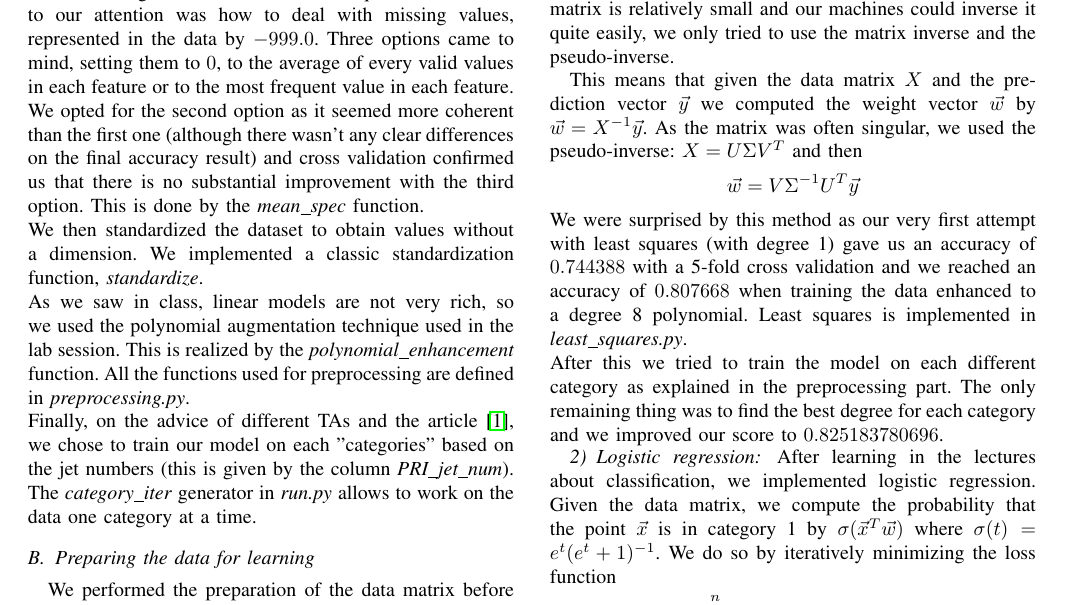
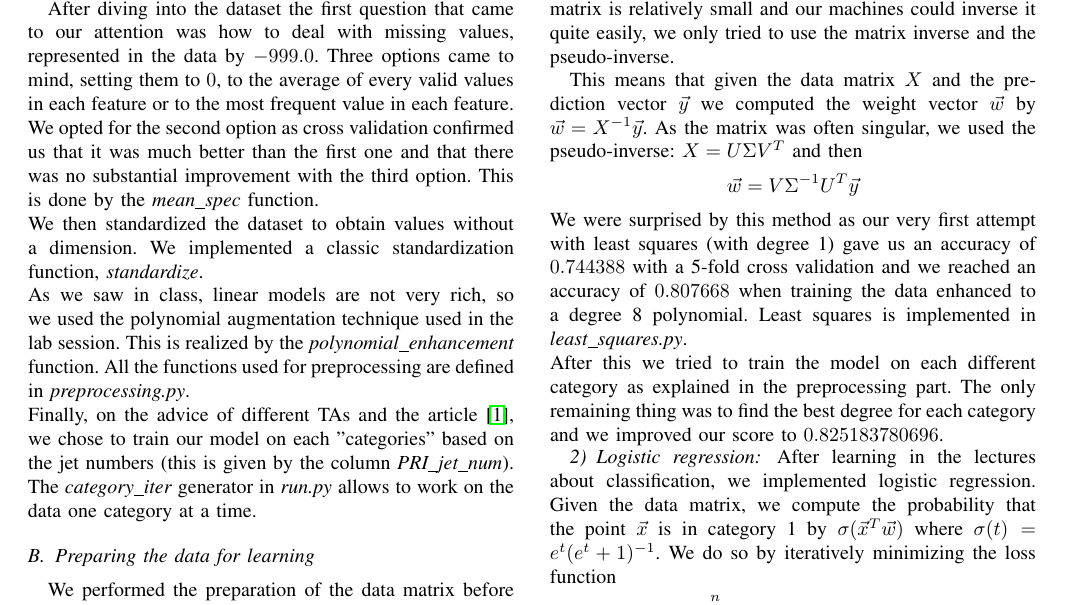
Before and after one commit to vincenzobaz/MachineLearning-HiggsML, a LaTeX paper (Project1_paper/latex-template.tex): part of page 1 of 3, cut so that both start at the same text. Compiled offline with pdfLaTeX.

Commit message:
fix typo

```diff
--- a/Project1_paper/latex-template.tex
+++ b/Project1_paper/latex-template.tex
@@ -25,7 +25,7 @@ The purpose of this first Machine Learning project was for us to find the model
 \section{Model and Methods}
 \label{sec:model}
 \subsection{Preprocessing}
-After diving into the dataset the first question that came to our attention was how to deal with missing values, represented in the data by $-999.0$. Three options came to mind, setting them to $0$, to the average of every valid values in each feature or to the most frequent value in each feature. We opted for the second option as it seemed more coherent than the first one (although there wasn't any clear differences on the final accuracy result) and cross validation confirmed us that there is no substantial improvement with the third option. This is done by the \textit{mean\_spec} function.\\
+After diving into the dataset the first question that came to our attention was how to deal with missing values, represented in the data by $-999.0$. Three options came to mind, setting them to $0$, to the average of every valid values in each feature or to the most frequent value in each feature. We opted for the second option as cross validation confirmed us that it was much better than the first one and that there was no substantial improvement with the third option. This is done by the \textit{mean\_spec} function.\\
 We then standardized the dataset to obtain values without a dimension. We implemented a classic standardization function, \textit{standardize}.\\ As we saw in class, linear models are not very rich, so we used the polynomial augmentation technique used in the lab session. This is realized by the \textit{polynomial\_enhancement} function. All the functions used for preprocessing are defined in \textit{preprocessing.py}.\\
 Finally, on the advice of different TAs and the article \cite{anderson04}, we chose to train our model on each "categories" based on the jet numbers (this is given by the column \textit{PRI\_jet\_num}). The \textit{category\_iter} generator in \textit{run.py} allows to work on the data one category at a time.
 
```
Also changed, not shown: Project1_paper/latex-template.pdf, 1 other file.
